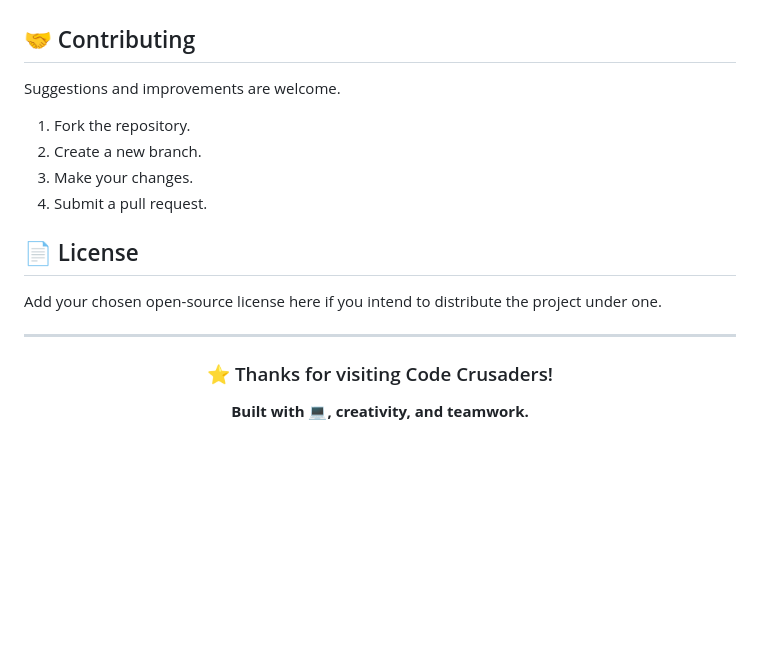
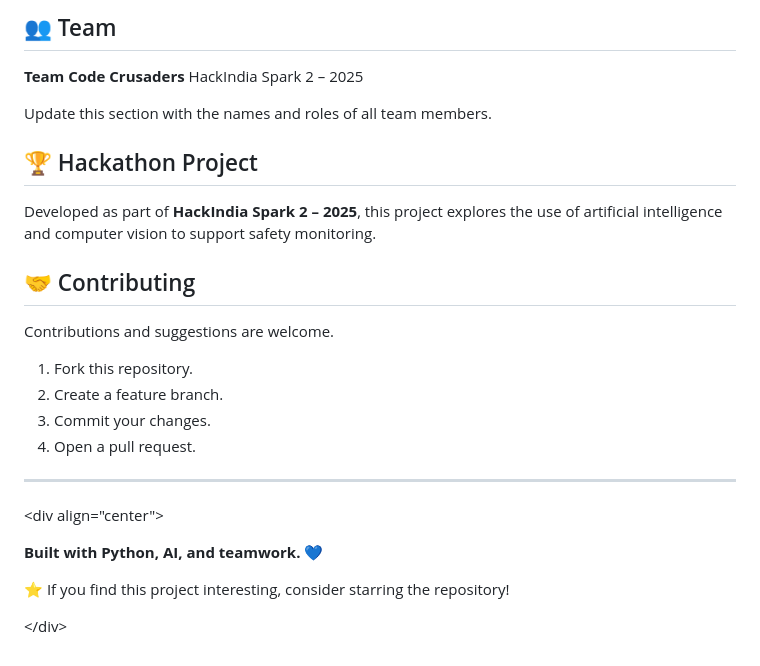
Before and after one commit to Eswari2225/HackIndia-Spark-2-2025---Code-Crusaders, a Markdown page: README.md, the part around one of its changes. Rendered like a GitHub page; blank space fills up the shorter version.

```diff
--- a/README.md
+++ b/README.md
@@ -151,23 +158,29 @@ This project represents our effort to collaborate, experiment with technology, a
+## 👥 Team
+
+**Team Code Crusaders**
+HackIndia Spark 2 – 2025
+
+Update this section with the names and roles of all team members.
+
+## 🏆 Hackathon Project
+
+Developed as part of **HackIndia Spark 2 – 2025**, this project explores the use of artificial intelligence and computer vision to support safety monitoring.
 
 ## 🤝 Contributing
 
-Suggestions and improvements are welcome.
+Contributions and suggestions are welcome.
 
-1. Fork the repository.
-2. Create a new branch.
-3. Make your changes.
-4. Submit a pull request.
-
-## 📄 License
-
-Add your chosen open-source license here if you intend to distribute the project under one.
+1. Fork this repository.
+2. Create a feature branch.
+3. Commit your changes.
+4. Open a pull request.
 
 ---
 
-<div align="center">
+\<div align="center">
 
-### ⭐ Thanks for visiting Code Crusaders!
+**Built with Python, AI, and teamwork. 💙**
 
-**Built with 💻, creativity, and teamwork.**
+⭐ If you find this project interesting, consider starring the repository!
 
-</div>
+\</div>
```
Also changed, not shown: other parts of README.md (+97 -90 lines).
